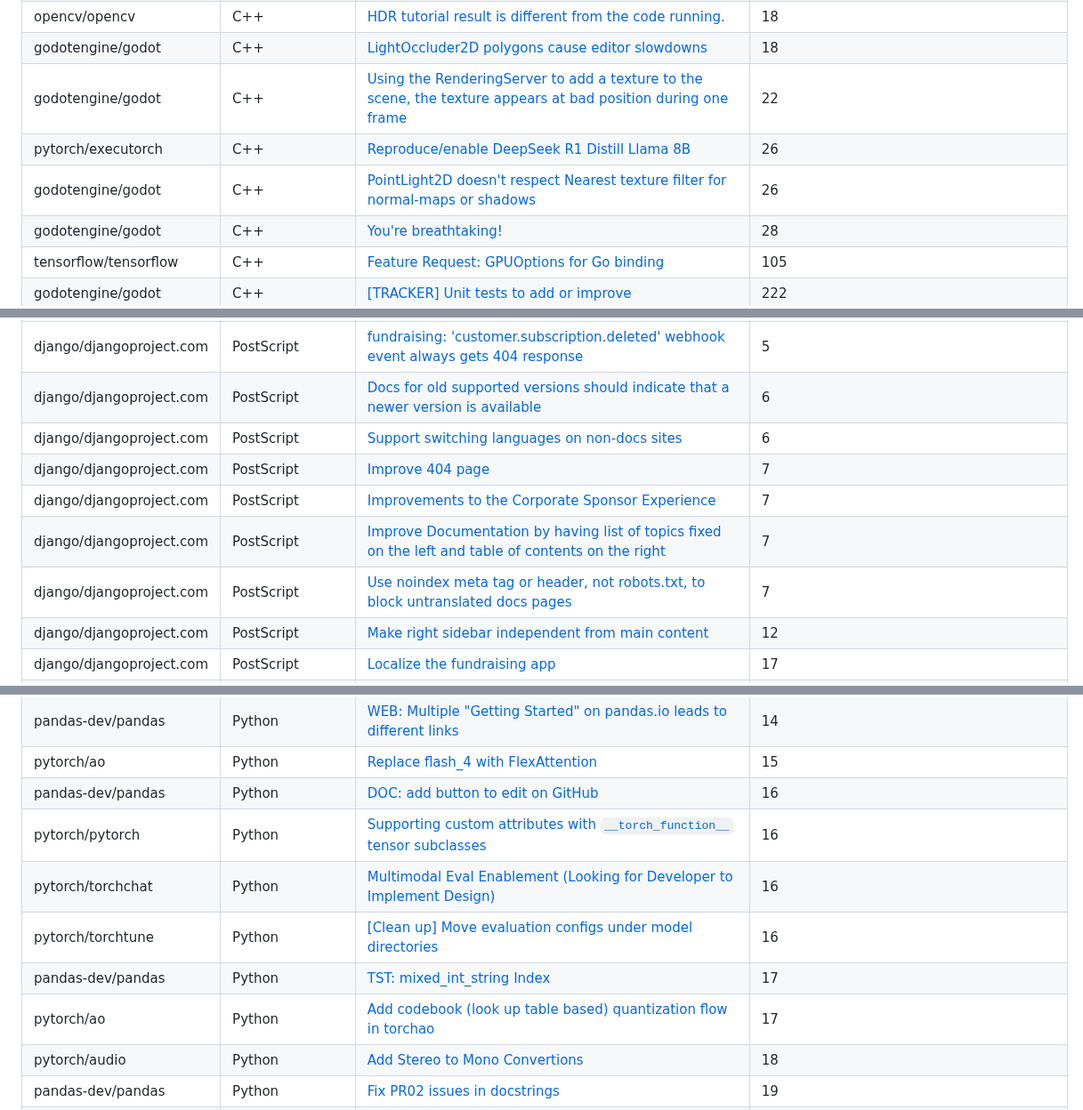
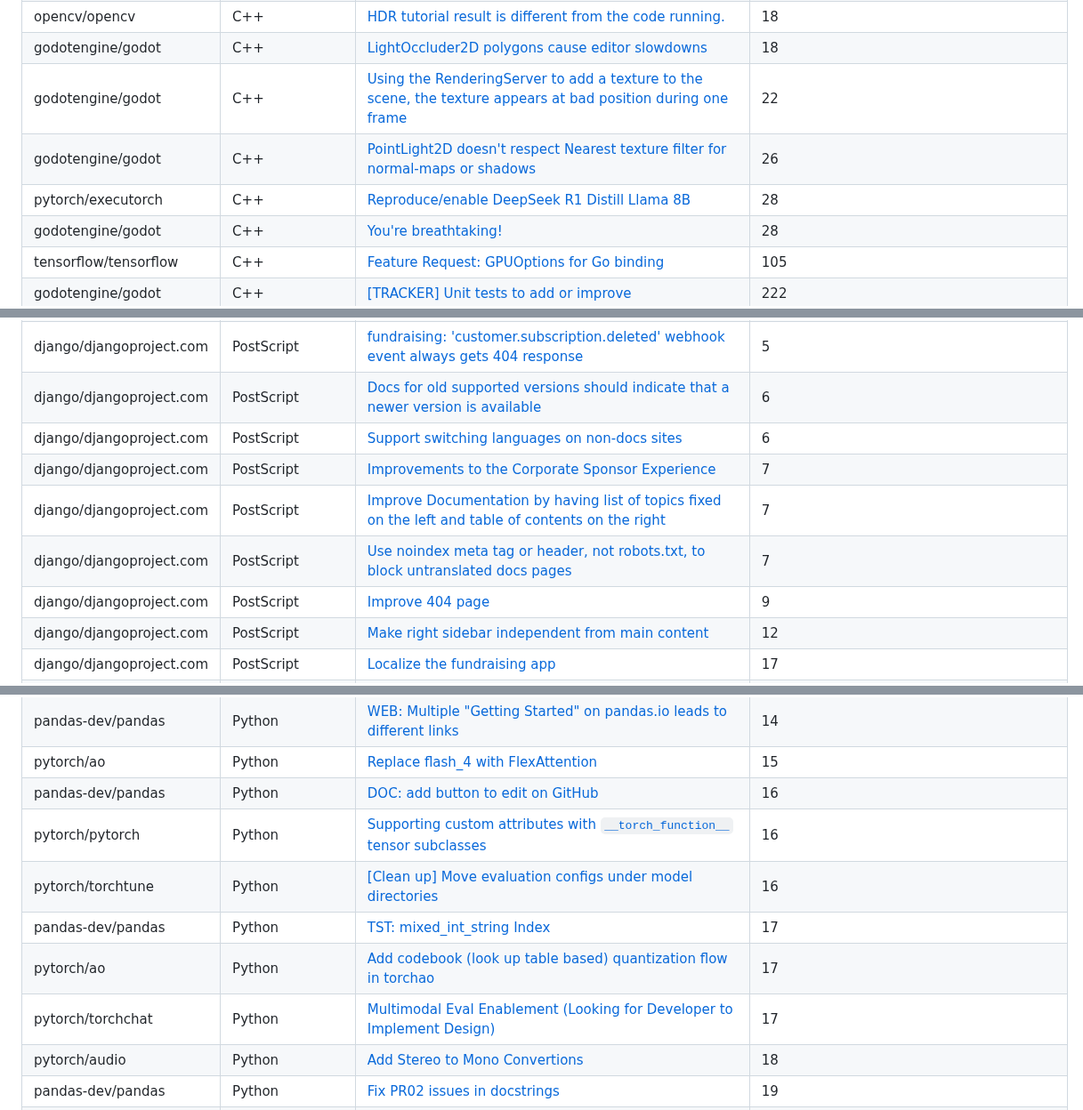
Before and after one commit to drkrillo/good-first-issues, a Markdown page: README.md, 3 parts joined by grey strips. Shown at 89% size. Drawn GitHub-style.

Commit message:
Update README.md with dynamic content

```diff
--- a/README.md
+++ b/README.md
@@ -93,8 +93,8 @@ If you are wondering where to begin in the  journey contributing to open-source
 | opencv/opencv | C++ | [HDR tutorial result is different from the code running.](https://github.com/opencv/opencv/issues/22219) | 18 |
 | godotengine/godot | C++ | [LightOccluder2D polygons cause editor slowdowns](https://github.com/godotengine/godot/issues/52703) | 18 |
 | godotengine/godot | C++ | [Using the RenderingServer to add a texture to the scene, the texture appears at bad position during one frame](https://github.com/godotengine/godot/issues/94988) | 22 |
-| pytorch/executorch | C++ | [Reproduce/enable DeepSeek R1 Distill Llama 8B](https://github.com/pytorch/executorch/issues/7981) | 26 |
 | godotengine/godot | C++ | [PointLight2D doesn't respect Nearest texture filter for normal-maps or shadows](https://github.com/godotengine/godot/issues/76266) | 26 |
+| pytorch/executorch | C++ | [Reproduce/enable DeepSeek R1 Distill Llama 8B](https://github.com/pytorch/executorch/issues/7981) | 28 |
 | godotengine/godot | C++ | [You're breathtaking!](https://github.com/godotengine/godot/issues/100000) | 28 |
 | tensorflow/tensorflow | C++ | [Feature Request: GPUOptions for Go binding](https://github.com/tensorflow/tensorflow/issues/22926) | 105 |
 | godotengine/godot | C++ | [[TRACKER] Unit tests to add or improve](https://github.com/godotengine/godot/issues/43440) | 222 |
@@ -195,10 +195,10 @@ If you are wondering where to begin in the  journey contributing to open-source
 | django/djangoproject.com | PostScript | [fundraising: 'customer.subscription.deleted' webhook event always gets 404 response](https://github.com/django/djangoproject.com/issues/764) | 5 |
 | django/djangoproject.com | PostScript | [Docs for old supported versions should indicate that a newer version is available](https://github.com/django/djangoproject.com/issues/1122) | 6 |
 | django/djangoproject.com | PostScript | [Support switching languages on non-docs sites](https://github.com/django/djangoproject.com/issues/883) | 6 |
-| django/djangoproject.com | PostScript | [Improve 404 page](https://github.com/django/djangoproject.com/issues/1347) | 7 |
 | django/djangoproject.com | PostScript | [Improvements to the Corporate Sponsor Experience](https://github.com/django/djangoproject.com/issues/1171) | 7 |
 | django/djangoproject.com | PostScript | [Improve Documentation by having list of topics fixed on the left and table of contents on the right ](https://github.com/django/djangoproject.com/issues/1129) | 7 |
 | django/djangoproject.com | PostScript | [Use noindex meta tag or header, not robots.txt, to block untranslated docs pages](https://github.com/django/djangoproject.com/issues/877) | 7 |
+| django/djangoproject.com | PostScript | [Improve 404 page](https://github.com/django/djangoproject.com/issues/1347) | 9 |
 | django/djangoproject.com | PostScript | [Make right sidebar independent from main content](https://github.com/django/djangoproject.com/issues/1366) | 12 |
 | django/djangoproject.com | PostScript | [Localize the fundraising app](https://github.com/django/djangoproject.com/issues/377) | 17 |
 | django/djangoproject.com | PostScript | [Add Click to copy text for commands present in the official Django website.](https://github.com/django/djangoproject.com/issues/1276) | 19 |
@@ -413,10 +413,10 @@ If you are wondering where to begin in the  journey contributing to open-source
 | pytorch/ao | Python | [Replace flash_4 with FlexAttention](https://github.com/pytorch/ao/issues/639) | 15 |
 | pandas-dev/pandas | Python | [DOC: add button to edit on GitHub](https://github.com/pandas-dev/pandas/issues/39859) | 16 |
 | pytorch/pytorch | Python | [Supporting custom attributes with `__torch_function__` tensor subclasses](https://github.com/pytorch/pytorch/issues/117806) | 16 |
-| pytorch/torchchat | Python | [Multimodal Eval Enablement (Looking for Developer to Implement Design)](https://github.com/pytorch/torchchat/issues/1334) | 16 |
 | pytorch/torchtune | Python | [[Clean up] Move evaluation configs under model directories ](https://github.com/pytorch/torchtune/issues/1810) | 16 |
 | pandas-dev/pandas | Python | [TST: mixed_int_string Index](https://github.com/pandas-dev/pandas/issues/54072) | 17 |
 | pytorch/ao | Python | [Add codebook (look up table based) quantization flow in torchao](https://github.com/pytorch/ao/issues/1195) | 17 |
+| pytorch/torchchat | Python | [Multimodal Eval Enablement (Looking for Developer to Implement Design)](https://github.com/pytorch/torchchat/issues/1334) | 17 |
 | pytorch/audio | Python | [Add Stereo to Mono Convertions](https://github.com/pytorch/audio/issues/877) | 18 |
 | pandas-dev/pandas | Python | [Fix PR02 issues in docstrings](https://github.com/pandas-dev/pandas/issues/27976) | 19 |
 | ansible/ansible-documentation | Python | [add documentation for fallible](https://github.com/ansible/ansible-documentation/issues/1868) | 19 |
```
Also changed, not shown: other parts of README.md (+1 -2 lines).
